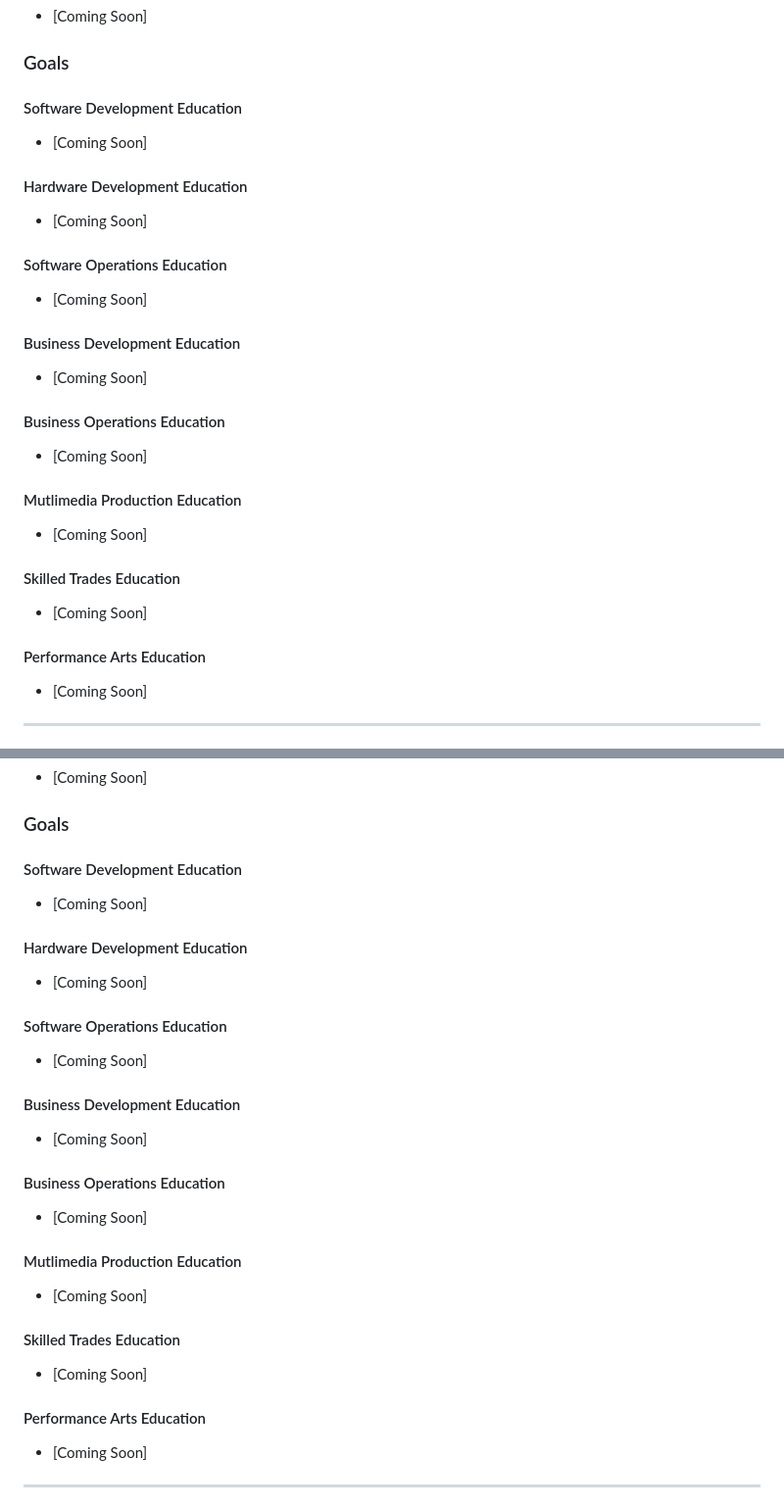
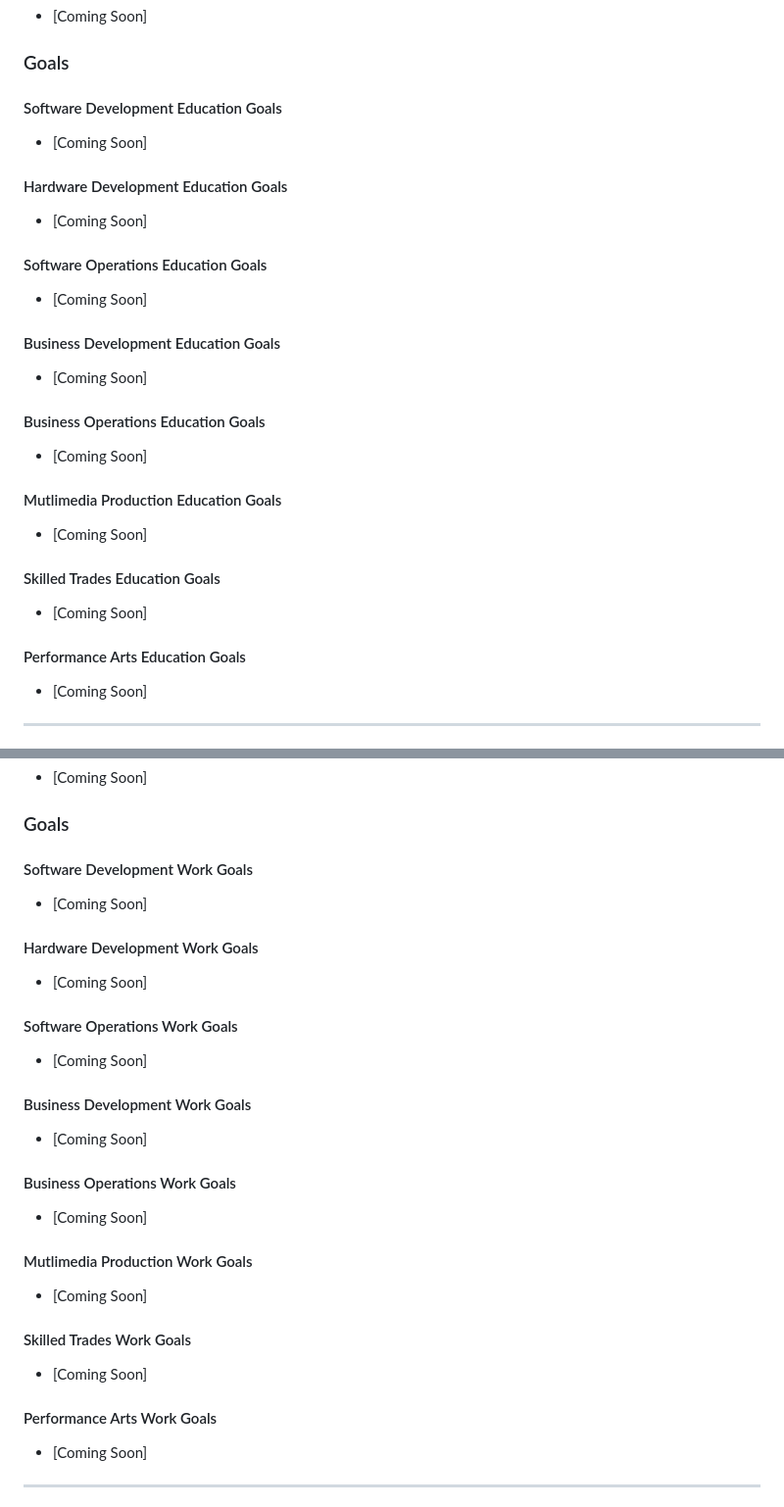
Before and after one commit to JaspreetKhela/JaspreetKhela, a Markdown page: README.md, 2 parts joined by grey strips. Shown at 98% size. Rendered like a GitHub page.

```diff
--- a/README.md
+++ b/README.md
@@ -195,28 +195,28 @@ __________
 * [Coming Soon]
 
 ### Goals
-#### Software Development Education
+#### Software Development Education Goals
 * [Coming Soon]
 
-#### Hardware Development Education
+#### Hardware Development Education Goals
 * [Coming Soon]
 
-#### Software Operations Education
+#### Software Operations Education Goals
 * [Coming Soon]
 
-#### Business Development Education
+#### Business Development Education Goals
 * [Coming Soon]
 
-#### Business Operations Education
+#### Business Operations Education Goals
 * [Coming Soon]
 
-#### Mutlimedia Production Education
+#### Mutlimedia Production Education Goals
 * [Coming Soon]
 
-#### Skilled Trades Education
+#### Skilled Trades Education Goals
 * [Coming Soon]
 
-#### Performance Arts Education
+#### Performance Arts Education Goals
 * [Coming Soon]
 
 __________
@@ -352,28 +352,28 @@ __________
 * [Coming Soon]
 
 ### Goals
-#### Software Development Education
+#### Software Development Work Goals
 * [Coming Soon]
 
-#### Hardware Development Education
+#### Hardware Development Work Goals
 * [Coming Soon]
 
-#### Software Operations Education
+#### Software Operations Work Goals
 * [Coming Soon]
 
-#### Business Development Education
+#### Business Development Work Goals
 * [Coming Soon]
 
-#### Business Operations Education
+#### Business Operations Work Goals
 * [Coming Soon]
 
-#### Mutlimedia Production Education
+#### Mutlimedia Production Work Goals
 * [Coming Soon]
 
-#### Skilled Trades Education
+#### Skilled Trades Work Goals
 * [Coming Soon]
 
-#### Performance Arts Education
+#### Performance Arts Work Goals
 * [Coming Soon]
 __________
 ## Project Collaboration Interests
```
Also changed, not shown: other parts of README.md (+32 -32 lines).
